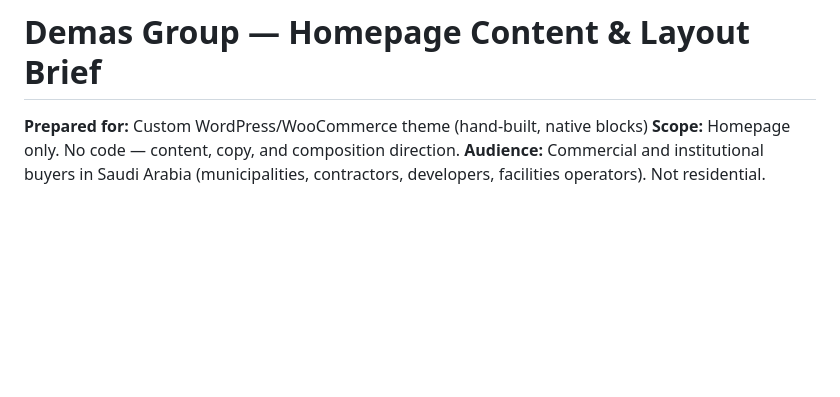
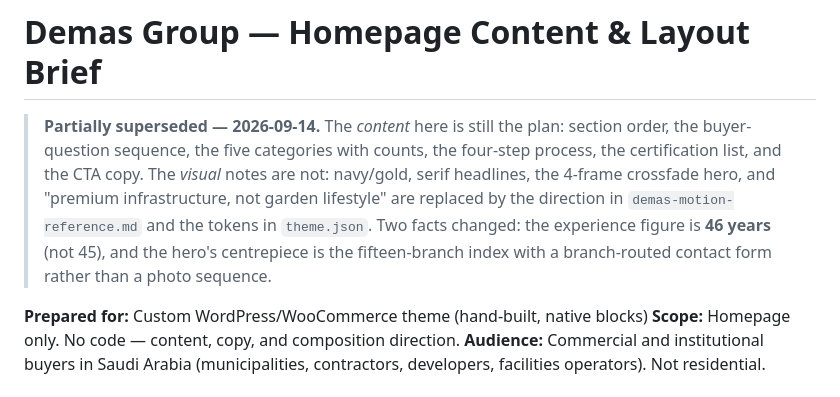
Before and after one commit to Meromooo/experiment-sandbox, a Markdown page: demas-homepage-brief.md, the part around the change. Drawn GitHub-style; blank space fills up the shorter version.

```diff
--- a/demas-homepage-brief.md
+++ b/demas-homepage-brief.md
@@ -1,4 +1,12 @@
 # Demas Group — Homepage Content & Layout Brief
+
+> **Partially superseded — 2026-09-14.** The *content* here is still the plan: section order,
+> the buyer-question sequence, the five categories with counts, the four-step process, the
+> certification list, and the CTA copy. The *visual* notes are not: navy/gold, serif headlines,
+> the 4-frame crossfade hero, and "premium infrastructure, not garden lifestyle" are replaced by
+> the direction in `demas-motion-reference.md` and the tokens in `theme.json`. Two facts changed:
+> the experience figure is **46 years** (not 45), and the hero's centrepiece is the fifteen-branch
+> index with a branch-routed contact form rather than a photo sequence.
 
 **Prepared for:** Custom WordPress/WooCommerce theme (hand-built, native blocks)
 **Scope:** Homepage only. No code — content, copy, and composition direction.
```
Also changed, not shown: CLAUDE.md (+40 -15 lines), demas-design-direction.md (+7 -0 lines).
